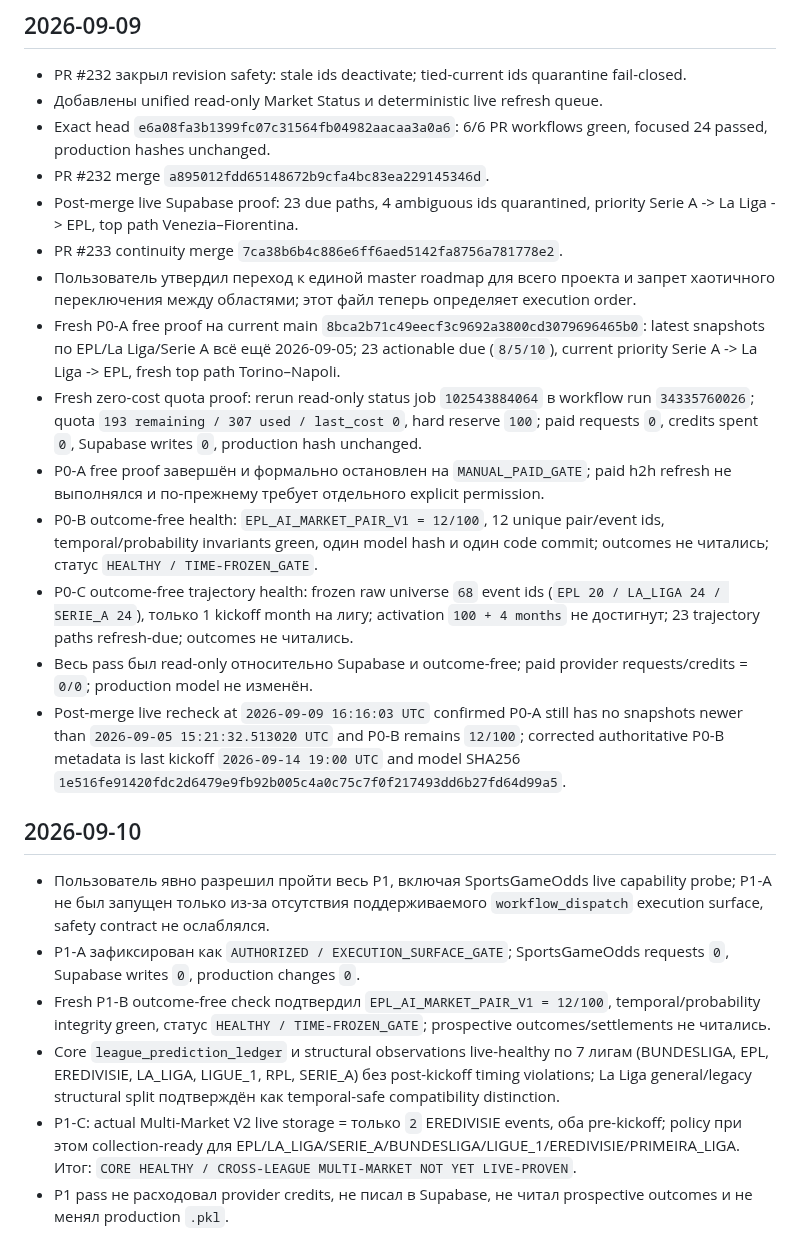
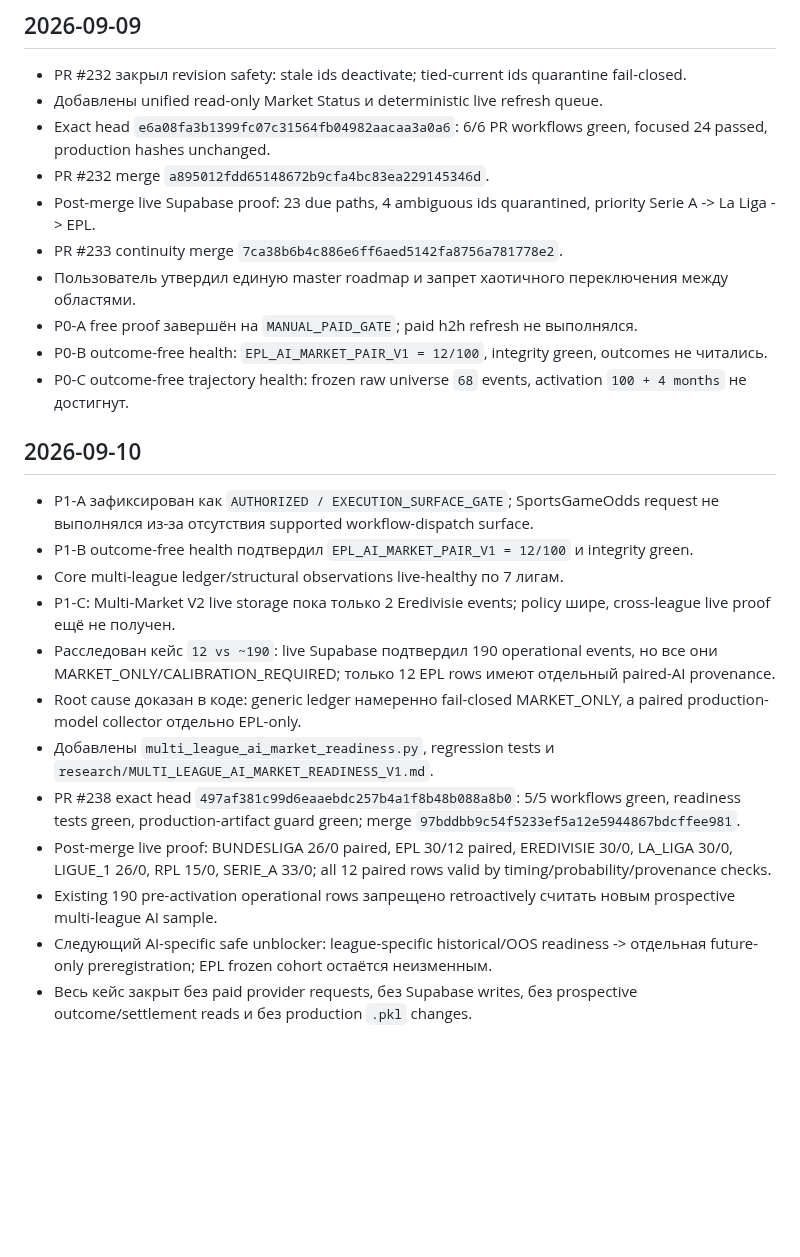
Before and after one commit to MaksimBlud/football-ai, a Markdown page: PROJECT_CONTINUITY.md, the part around one of its changes. Rendered like a GitHub page; blank space fills up the shorter version.

```diff
--- a/PROJECT_CONTINUITY.md
+++ b/PROJECT_CONTINUITY.md
@@ -507,21 +542,23 @@ Continuity follow-up PR #233 merge `7ca38b6b4c886e6ff6aed5142fa8756a781778e2`.
 - Добавлены unified read-only Market Status и deterministic live refresh queue.
 - Exact head `e6a08fa3b1399fc07c31564fb04982aacaa3a0a6`: 6/6 PR workflows green, focused 24 passed, production hashes unchanged.
 - PR #232 merge `a895012fdd65148672b9cfa4bc83ea229145346d`.
-- Post-merge live Supabase proof: 23 due paths, 4 ambiguous ids quarantined, priority Serie A -> La Liga -> EPL, top path Venezia–Fiorentina.
+- Post-merge live Supabase proof: 23 due paths, 4 ambiguous ids quarantined, priority Serie A -> La Liga -> EPL.
 - PR #233 continuity merge `7ca38b6b4c886e6ff6aed5142fa8756a781778e2`.
-- Пользователь утвердил переход к единой master roadmap для всего проекта и запрет хаотичного переключения между областями; этот файл теперь определяет execution order.
-- Fresh P0-A free proof на current main `8bca2b71c49eecf3c9692a3800cd3079696465b0`: latest snapshots по EPL/La Liga/Serie A всё ещё 2026-09-05; 23 actionable due (`8/5/10`), current priority Serie A -> La Liga -> EPL, fresh top path Torino–Napoli.
-- Fresh zero-cost quota proof: rerun read-only status job `102543884064` в workflow run `34335760026`; quota `193 remaining / 307 used / last_cost 0`, hard reserve `100`; paid requests `0`, credits spent `0`, Supabase writes `0`, production hash unchanged.
-- P0-A free proof завершён и формально остановлен на `MANUAL_PAID_GATE`; paid h2h refresh не выполнялся и по-прежнему требует отдельного explicit permission.
-- P0-B outcome-free health: `EPL_AI_MARKET_PAIR_V1 = 12/100`, 12 unique pair/event ids, temporal/probability invariants green, один model hash и один code commit; outcomes не читались; статус `HEALTHY / TIME-FROZEN_GATE`.
-- P0-C outcome-free trajectory health: frozen raw universe `68` event ids (`EPL 20 / LA_LIGA 24 / SERIE_A 24`), только 1 kickoff month на лигу; activation `100 + 4 months` не достигнут; 23 trajectory paths refresh-due; outcomes не читались.
-- Весь pass был read-only относительно Supabase и outcome-free; paid provider requests/credits = `0/0`; production model не изменён.
-- Post-merge live recheck at `2026-09-09 16:16:03 UTC` confirmed P0-A still has no snapshots newer than `2026-09-05 15:21:32.513020 UTC` and P0-B remains `12/100`; corrected authoritative P0-B metadata is last kickoff `2026-09-14 19:00 UTC` and model SHA256 `1e516fe91420fdc2d6479e9fb92b005c4a0c75c7f0f217493dd6b27fd64d99a5`.
+- Пользователь утвердил единую master roadmap и запрет хаотичного переключения между областями.
+- P0-A free proof завершён на `MANUAL_PAID_GATE`; paid h2h refresh не выполнялся.
+- P0-B outcome-free health: `EPL_AI_MARKET_PAIR_V1 = 12/100`, integrity green, outcomes не читались.
+- P0-C outcome-free trajectory health: frozen raw universe `68` events, activation `100 + 4 months` не достигнут.
 
 ## 2026-09-10
-- Пользователь явно разрешил пройти весь P1, включая SportsGameOdds live capability probe; P1-A не был запущен только из-за отсутствия поддерживаемого `workflow_dispatch` execution surface, safety contract не ослаблялся.
-- P1-A зафиксирован как `AUTHORIZED / EXECUTION_SURFACE_GATE`; SportsGameOdds requests `0`, Supabase writes `0`, production changes `0`.
-- Fresh P1-B outcome-free check подтвердил `EPL_AI_MARKET_PAIR_V1 = 12/100`, temporal/probability integrity green, статус `HEALTHY / TIME-FROZEN_GATE`; prospective outcomes/settlements не читались.
-- Core `league_prediction_ledger` и structural observations live-healthy по 7 лигам (BUNDESLIGA, EPL, EREDIVISIE, LA_LIGA, LIGUE_1, RPL, SERIE_A) без post-kickoff timing violations; La Liga general/legacy structural split подтверждён как temporal-safe compatibility distinction.
-- P1-C: actual Multi-Market V2 live storage = только `2` EREDIVISIE events, оба pre-kickoff; policy при этом collection-ready для EPL/LA_LIGA/SERIE_A/BUNDESLIGA/LIGUE_1/EREDIVISIE/PRIMEIRA_LIGA. Итог: `CORE HEALTHY / CROSS-LEAGUE MULTI-MARKET NOT YET LIVE-PROVEN`.
-- P1 pass не расходовал provider credits, не писал в Supabase, не читал prospective outcomes и не менял production `.pkl`.
+- P1-A зафиксирован как `AUTHORIZED / EXECUTION_SURFACE_GATE`; SportsGameOdds request не выполнялся из-за отсутствия supported workflow-dispatch surface.
+- P1-B outcome-free health подтвердил `EPL_AI_MARKET_PAIR_V1 = 12/100` и integrity green.
+- Core multi-league ledger/structural observations live-healthy по 7 лигам.
+- P1-C: Multi-Market V2 live storage пока только 2 Eredivisie events; policy шире, cross-league live proof ещё не получен.
+- Расследован кейс `12 vs ~190`: live Supabase подтвердил 190 operational events, но все они MARKET_ONLY/CALIBRATION_REQUIRED; только 12 EPL rows имеют отдельный paired-AI provenance.
+- Root cause доказан в коде: generic ledger намеренно fail-closed MARKET_ONLY, а paired production-model collector отдельно EPL-only.
+- Добавлены `multi_league_ai_market_readiness.py`, regression tests и `research/MULTI_LEAGUE_AI_MARKET_READINESS_V1.md`.
+- PR #238 exact head `497af381c99d6eaaebdc257b4a1f8b48b088a8b0`: 5/5 workflows green, readiness tests green, production-artifact guard green; merge `97bddbb9c54f5233ef5a12e5944867bdcffee981`.
+- Post-merge live proof: BUNDESLIGA 26/0 paired, EPL 30/12 paired, EREDIVISIE 30/0, LA_LIGA 30/0, LIGUE_1 26/0, RPL 15/0, SERIE_A 33/0; all 12 paired rows valid by timing/probability/provenance checks.
+- Existing 190 pre-activation operational rows запрещено retroactively считать новым prospective multi-league AI sample.
+- Следующий AI-specific safe unblocker: league-specific historical/OOS readiness -> отдельная future-only preregistration; EPL frozen cohort остаётся неизменным.
+- Весь кейс закрыт без paid provider requests, без Supabase writes, без prospective outcome/settlement reads и без production `.pkl` changes.
```
Also changed, not shown: other parts of PROJECT_CONTINUITY.md (+58 -23 lines).
